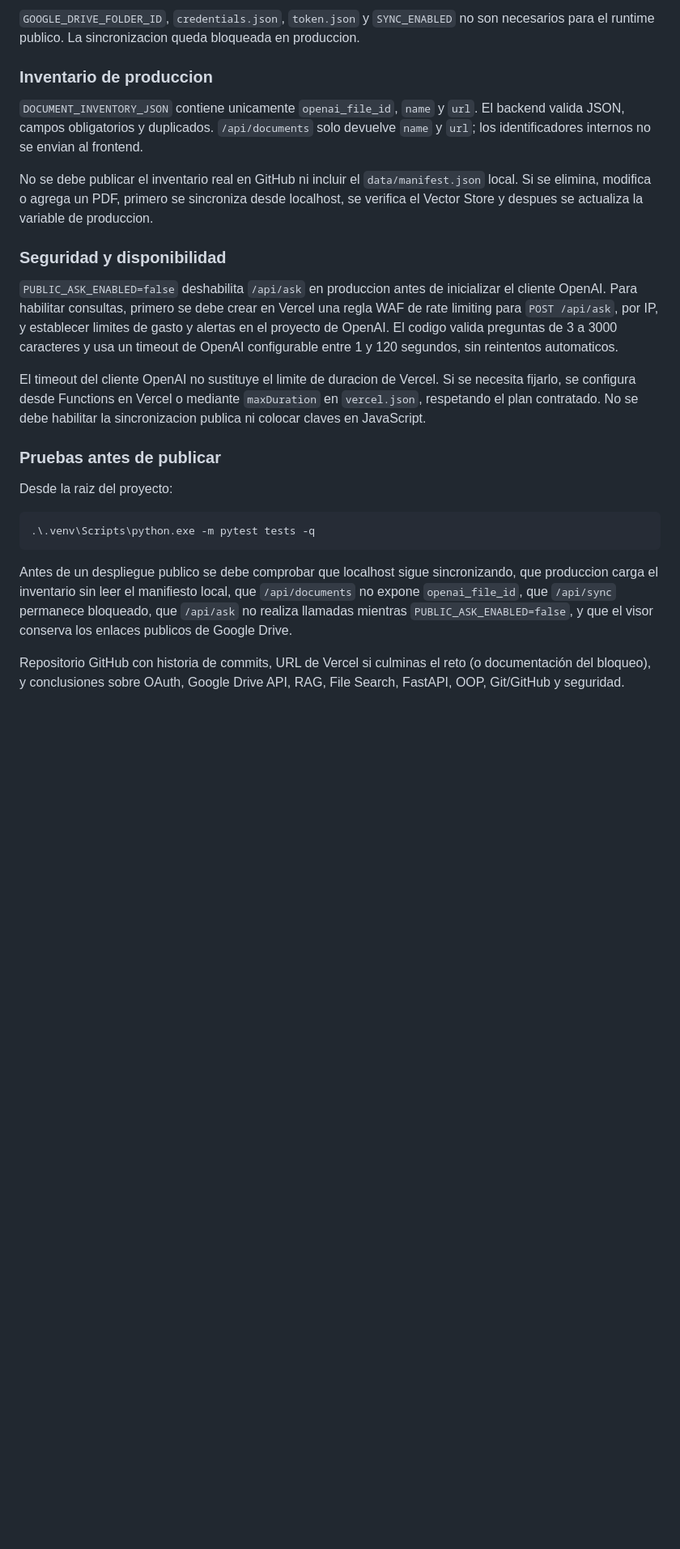
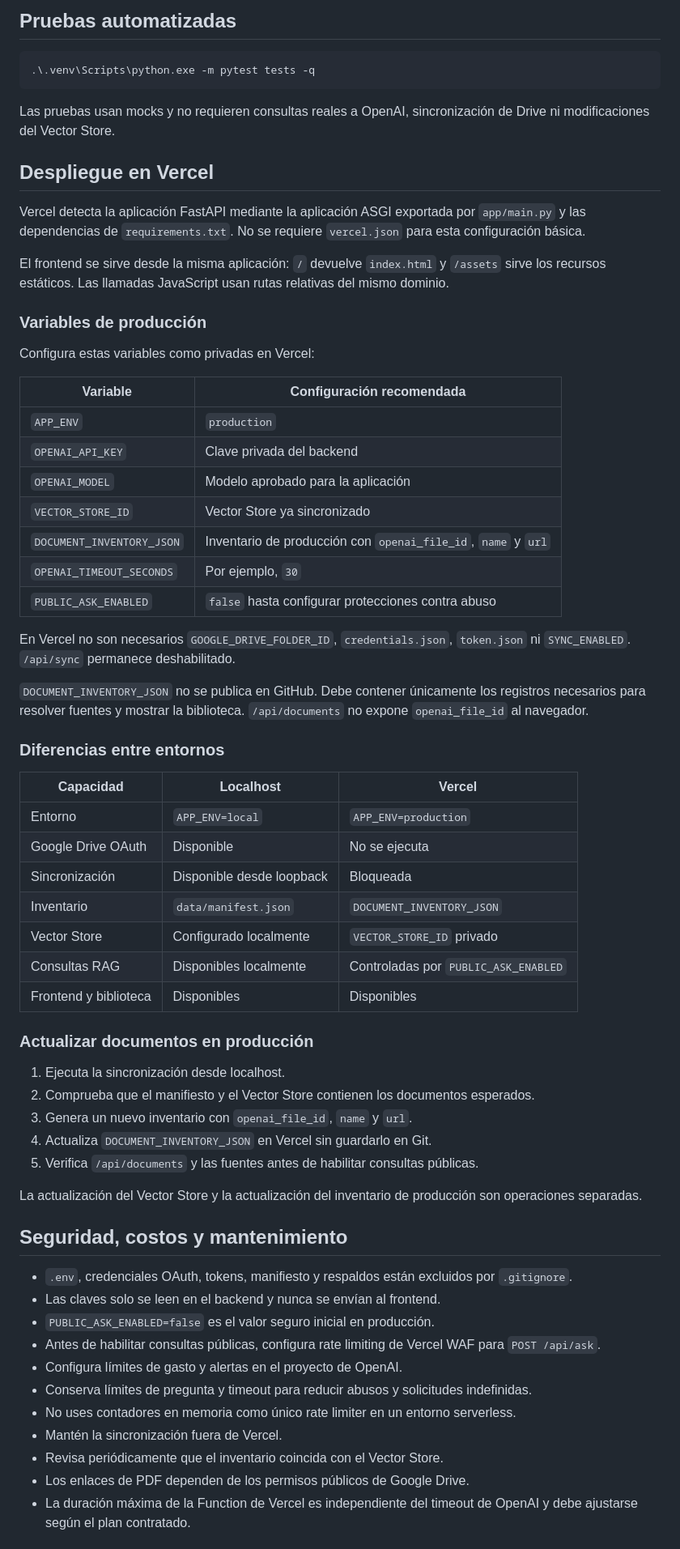
Before and after one commit to MaricruzPil/agente-documental-tic, a Markdown page: README.md, the part around one of its changes. Shown at 81% size. GitHub-like rendering; blank space fills up the shorter version.

````diff
--- a/README.md
+++ b/README.md
@@ -127,25 +159,68 @@ En Vercel se deben configurar como variables privadas:
-`GOOGLE_DRIVE_FOLDER_ID`, `credentials.json`, `token.json` y `SYNC_ENABLED` no son necesarios para el runtime publico. La sincronizacion queda bloqueada en produccion.
-
-### Inventario de produccion
-
-`DOCUMENT_INVENTORY_JSON` contiene unicamente `openai_file_id`, `name` y `url`. El backend valida JSON, campos obligatorios y duplicados. `/api/documents` solo devuelve `name` y `url`; los identificadores internos no se envian al frontend.
-
-No se debe publicar el inventario real en GitHub ni incluir el `data/manifest.json` local. Si se elimina, modifica o agrega un PDF, primero se sincroniza desde localhost, se verifica el Vector Store y despues se actualiza la variable de produccion.
-
-### Seguridad y disponibilidad
-
-`PUBLIC_ASK_ENABLED=false` deshabilita `/api/ask` en produccion antes de inicializar el cliente OpenAI. Para habilitar consultas, primero se debe crear en Vercel una regla WAF de rate limiting para `POST /api/ask`, por IP, y establecer limites de gasto y alertas en el proyecto de OpenAI. El codigo valida preguntas de 3 a 3000 caracteres y usa un timeout de OpenAI configurable entre 1 y 120 segundos, sin reintentos automaticos.
-
-El timeout del cliente OpenAI no sustituye el limite de duracion de Vercel. Si se necesita fijarlo, se configura desde Functions en Vercel o mediante `maxDuration` en `vercel.json`, respetando el plan contratado. No se debe habilitar la sincronizacion publica ni colocar claves en JavaScript.
-
-### Pruebas antes de publicar
-
-Desde la raiz del proyecto:
+## Pruebas automatizadas
 
 ```powershell
 .\.venv\Scripts\python.exe -m pytest tests -q
 ```
 
-Antes de un despliegue publico se debe comprobar que localhost sigue sincronizando, que produccion carga el inventario sin leer el manifiesto local, que `/api/documents` no expone `openai_file_id`, que `/api/sync` permanece bloqueado, que `/api/ask` no realiza llamadas mientras `PUBLIC_ASK_ENABLED=false`, y que el visor conserva los enlaces publicos de Google Drive.
+Las pruebas usan mocks y no requieren consultas reales a OpenAI, sincronización de Drive ni modificaciones del Vector Store.
 
-Repositorio GitHub con historia de commits, URL de Vercel si culminas el reto (o documentación del bloqueo), y conclusiones sobre OAuth, Google Drive API, RAG, File Search, FastAPI, OOP, Git/GitHub y seguridad.
+## Despliegue en Vercel
+
+Vercel detecta la aplicación FastAPI mediante la aplicación ASGI exportada por `app/main.py` y las dependencias de `requirements.txt`. No se requiere `vercel.json` para esta configuración básica.
+
+El frontend se sirve desde la misma aplicación: `/` devuelve `index.html` y `/assets` sirve los recursos estáticos. Las llamadas JavaScript usan rutas relativas del mismo dominio.
+
+### Variables de producción
+
+Configura estas variables como privadas en Vercel:
+
+| Variable | Configuración recomendada |
+|---|---|
+| `APP_ENV` | `production` |
+| `OPENAI_API_KEY` | Clave privada del backend |
+| `OPENAI_MODEL` | Modelo aprobado para la aplicación |
+| `VECTOR_STORE_ID` | Vector Store ya sincronizado |
+| `DOCUMENT_INVENTORY_JSON` | Inventario de producción con `openai_file_id`, `name` y `url` |
+| `OPENAI_TIMEOUT_SECONDS` | Por ejemplo, `30` |
+| `PUBLIC_ASK_ENABLED` | `false` hasta configurar protecciones contra abuso |
+
+En Vercel no son necesarios `GOOGLE_DRIVE_FOLDER_ID`, `credentials.json`, `token.json` ni `SYNC_ENABLED`. `/api/sync` permanece deshabilitado.
+
+`DOCUMENT_INVENTORY_JSON` no se publica en GitHub. Debe contener únicamente los registros necesarios para resolver fuentes y mostrar la biblioteca. `/api/documents` no expone `openai_file_id` al navegador.
+
+### Diferencias entre entornos
+
+| Capacidad | Localhost | Vercel |
+|---|---|---|
+| Entorno | `APP_ENV=local` | `APP_ENV=production` |
+| Google Drive OAuth | Disponible | No se ejecuta |
+| Sincronización | Disponible desde loopback | Bloqueada |
+| Inventario | `data/manifest.json` | `DOCUMENT_INVENTORY_JSON` |
+| Vector Store | Configurado localmente | `VECTOR_STORE_ID` privado |
+| Consultas RAG | Disponibles localmente | Controladas por `PUBLIC_ASK_ENABLED` |
+| Frontend y biblioteca | Disponibles | Disponibles |
+
+### Actualizar documentos en producción
+
+1. Ejecuta la sincronización desde localhost.
+2. Comprueba que el manifiesto y el Vector Store contienen los documentos esperados.
+3. Genera un nuevo inventario con `openai_file_id`, `name` y `url`.
+4. Actualiza `DOCUMENT_INVENTORY_JSON` en Vercel sin guardarlo en Git.
+5. Verifica `/api/documents` y las fuentes antes de habilitar consultas públicas.
+
+La actualización del Vector Store y la actualización del inventario de producción son operaciones separadas.
+
+## Seguridad, costos y mantenimiento
+
+- `.env`, credenciales OAuth, tokens, manifiesto y respaldos están excluidos por `.gitignore`.
+- Las claves solo se leen en el backend y nunca se envían al frontend.
+- `PUBLIC_ASK_ENABLED=false` es el valor seguro inicial en producción.
+- Antes de habilitar consultas públicas, configura rate limiting de Vercel WAF para `POST /api/ask`.
+- Configura límites de gasto y alertas en el proyecto de OpenAI.
+- Conserva límites de pregunta y timeout para reducir abusos y solicitudes indefinidas.
+- No uses contadores en memoria como único rate limiter en un entorno serverless.
+- Mantén la sincronización fuera de Vercel.
+- Revisa periódicamente que el inventario coincida con el Vector Store.
+- Los enlaces de PDF dependen de los permisos públicos de Google Drive.
+- La duración máxima de la Function de Vercel es independiente del timeout de OpenAI y debe ajustarse según el plan contratado.
+
````
Also changed, not shown: other parts of README.md (+136 -88 lines).
